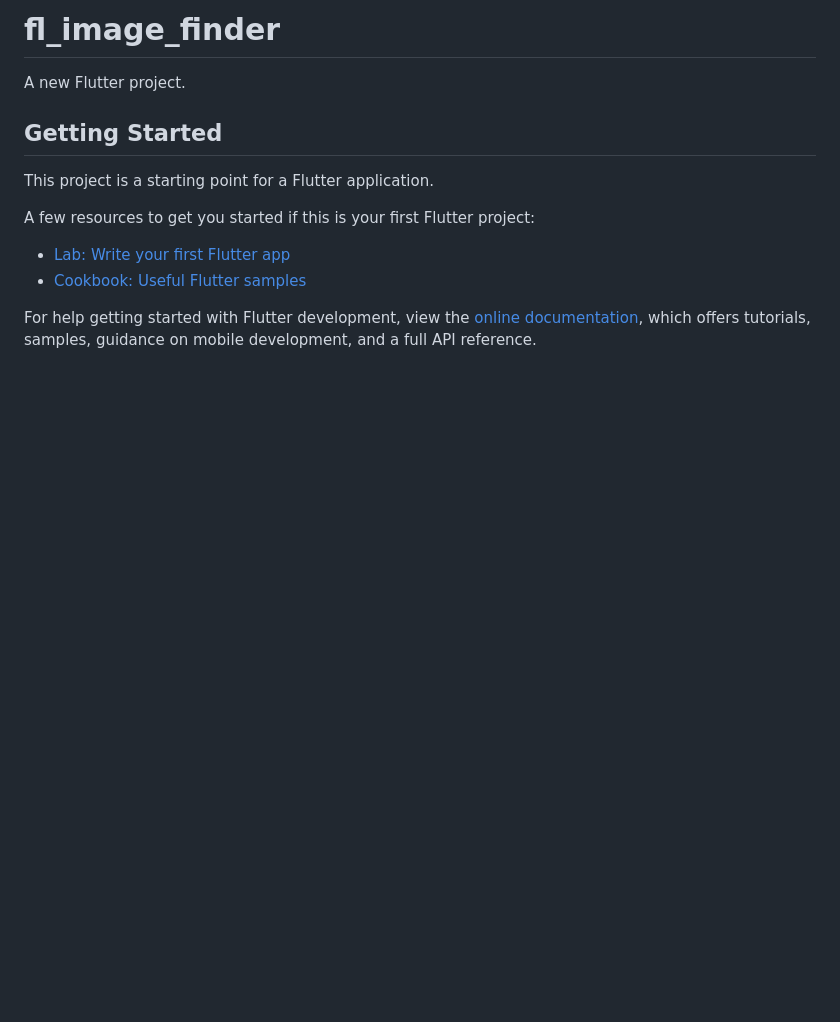
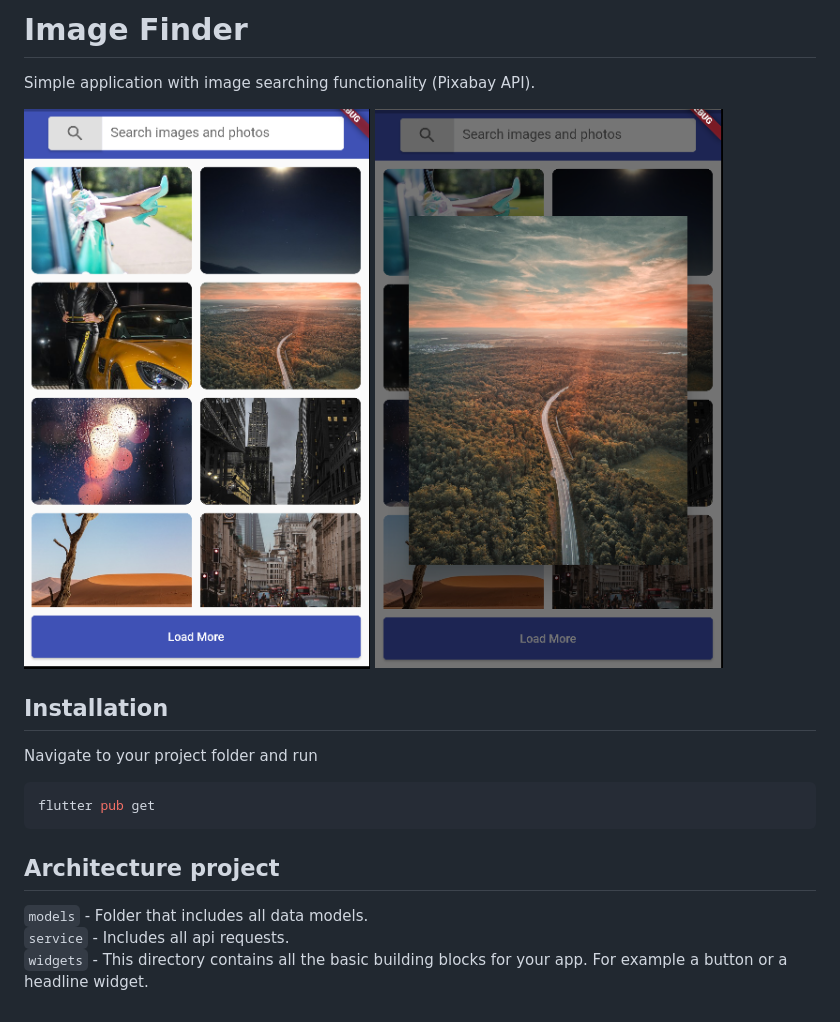
Before and after one commit to vadimsabadosh/fl_image_finder, a Markdown page: README.md, the part around the change. Rendered like a GitHub page; pictures changed too: Preview.png (added), Preview_2.png (added); blank space fills up the shorter version.

````diff
--- a/README.md
+++ b/README.md
@@ -1,16 +1,24 @@
-# fl_image_finder
+# Image Finder
 
-A new Flutter project.
+Simple application with image searching functionality (Pixabay API).
 
-## Getting Started
+![Screenshot](Preview.png)
+![Screenshot](Preview_2.png)
 
-This project is a starting point for a Flutter application.
+## Installation
 
-A few resources to get you started if this is your first Flutter project:
+Navigate to your project folder and run
 
-- [Lab: Write your first Flutter app](https://docs.flutter.dev/get-started/codelab)
-- [Cookbook: Useful Flutter samples](https://docs.flutter.dev/cookbook)
+```sh
+flutter pub get
+```
 
-For help getting started with Flutter development, view the
-[online documentation](https://docs.flutter.dev/), which offers tutorials,
-samples, guidance on mobile development, and a full API reference.
+## Architecture project
+
+`models` - Folder that includes all data models. <br/>
+`service` - Includes all api requests. <br/>
+`widgets` - This directory contains all the basic building blocks for your app. For example a button or a headline widget. <br/>
+
+[//]: # "These are reference links used in the body of this note and get stripped out when the markdown processor does its job. There is no need to format nicely because it shouldn't be seen. Thanks SO - http://stackoverflow.com/questions/4823468/store-comments-in-markdown-syntax"
+[Flutter]: https://flutter.dev/
+[Pixabay]: https://pixabay.com/api/docs/
````
Also changed, not shown: 1 other file.
